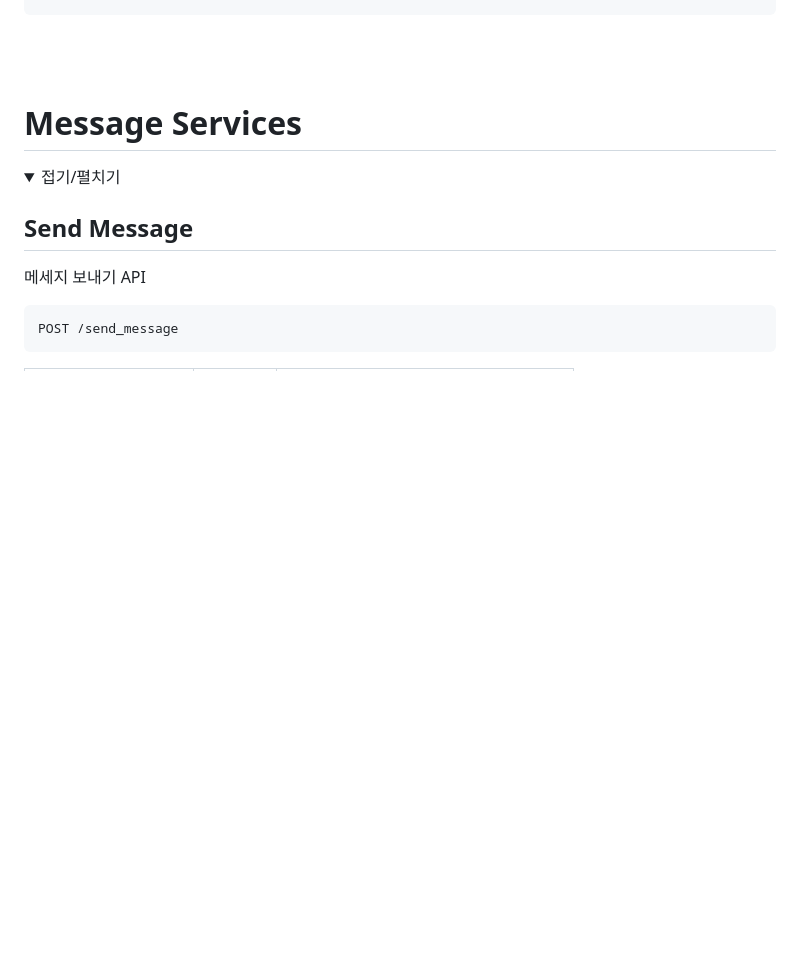
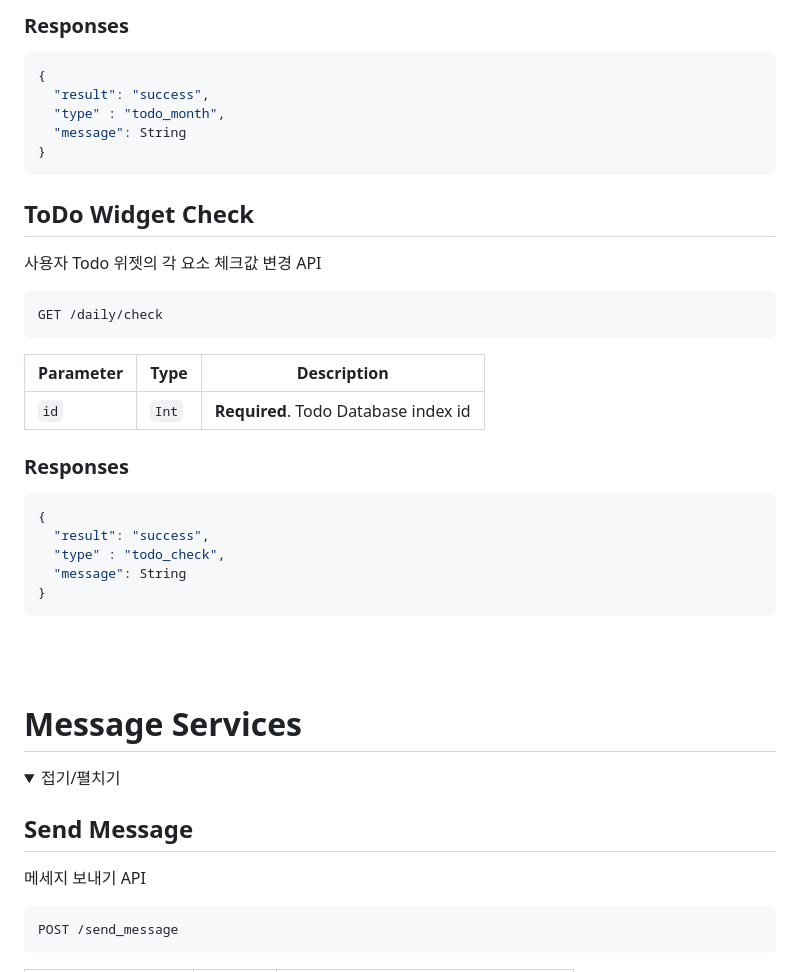
Before and after one commit to kim-do-hyeon/2024-jj-capstone-design, a Markdown page: Backend/readme.md, the part around one of its changes. GitHub-like rendering; folded sections open; blank space fills up the shorter version.

Commit message:
[Backend][Docs] api documentation

````diff
--- a/Backend/readme.md
+++ b/Backend/readme.md
@@ -433,4 +515,36 @@ GET /widgets_index
+### Responses
+```json
+{
+  "result": "success",
+  "type" : "todo_month",
+  "message": String
+}
+```
+
+## ToDo Widget Check
+
+사용자 Todo 위젯의 각 요소 체크값 변경 API
+
+```http
+GET /daily/check
+```
+
+| Parameter  | Type     | Description                       |
+|------------|----------|-----------------------------------|
+| `id`       | `Int`    | **Required**. Todo Database index id|
+
+
+### Responses
+```json
+{
+  "result": "success",
+  "type" : "todo_check",
+  "message": String
+}
+```
+</details>
 <br><br>
+
 
 
 
````
Also changed, not shown: other parts of Backend/readme.md (+82 -0 lines).
